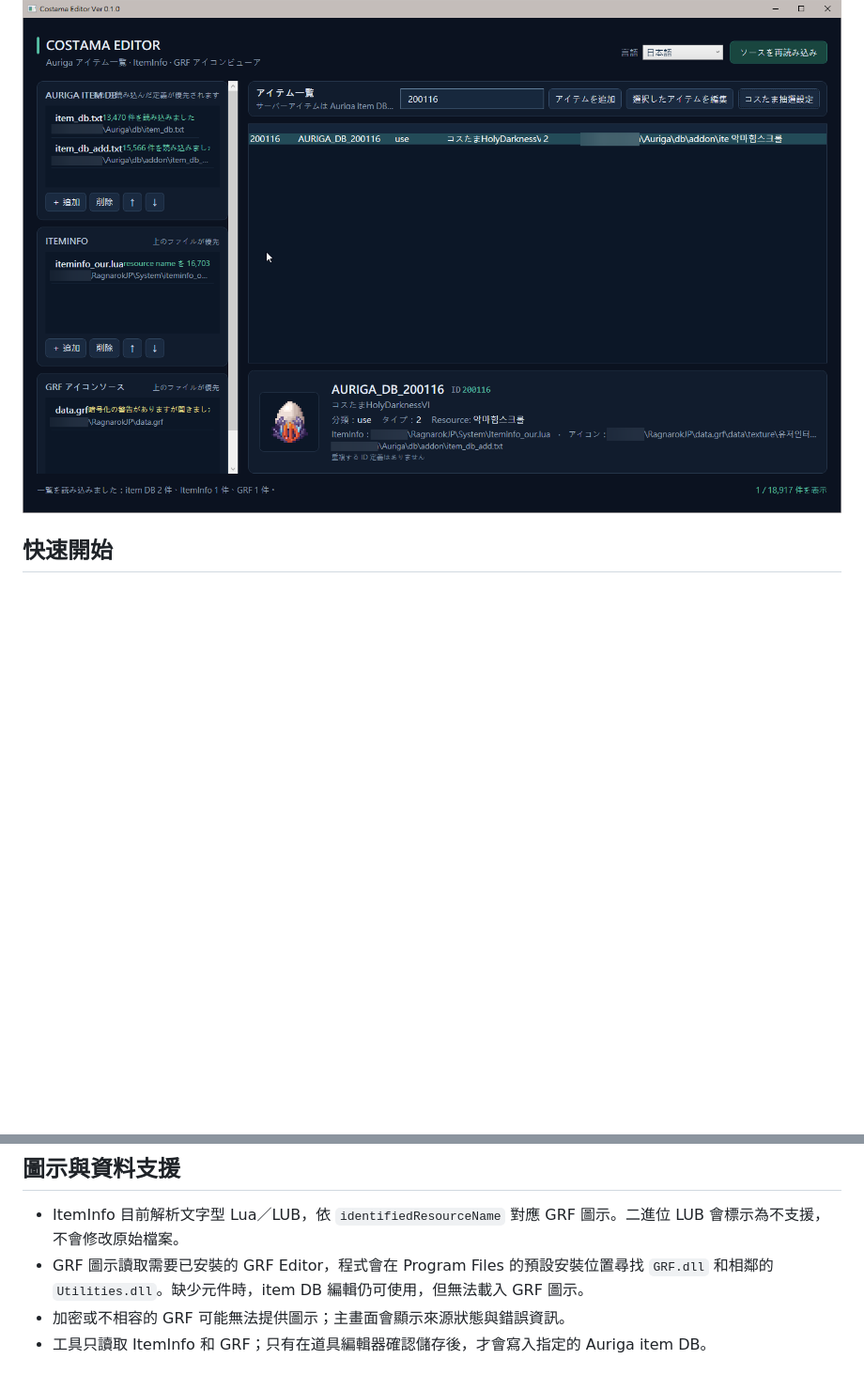
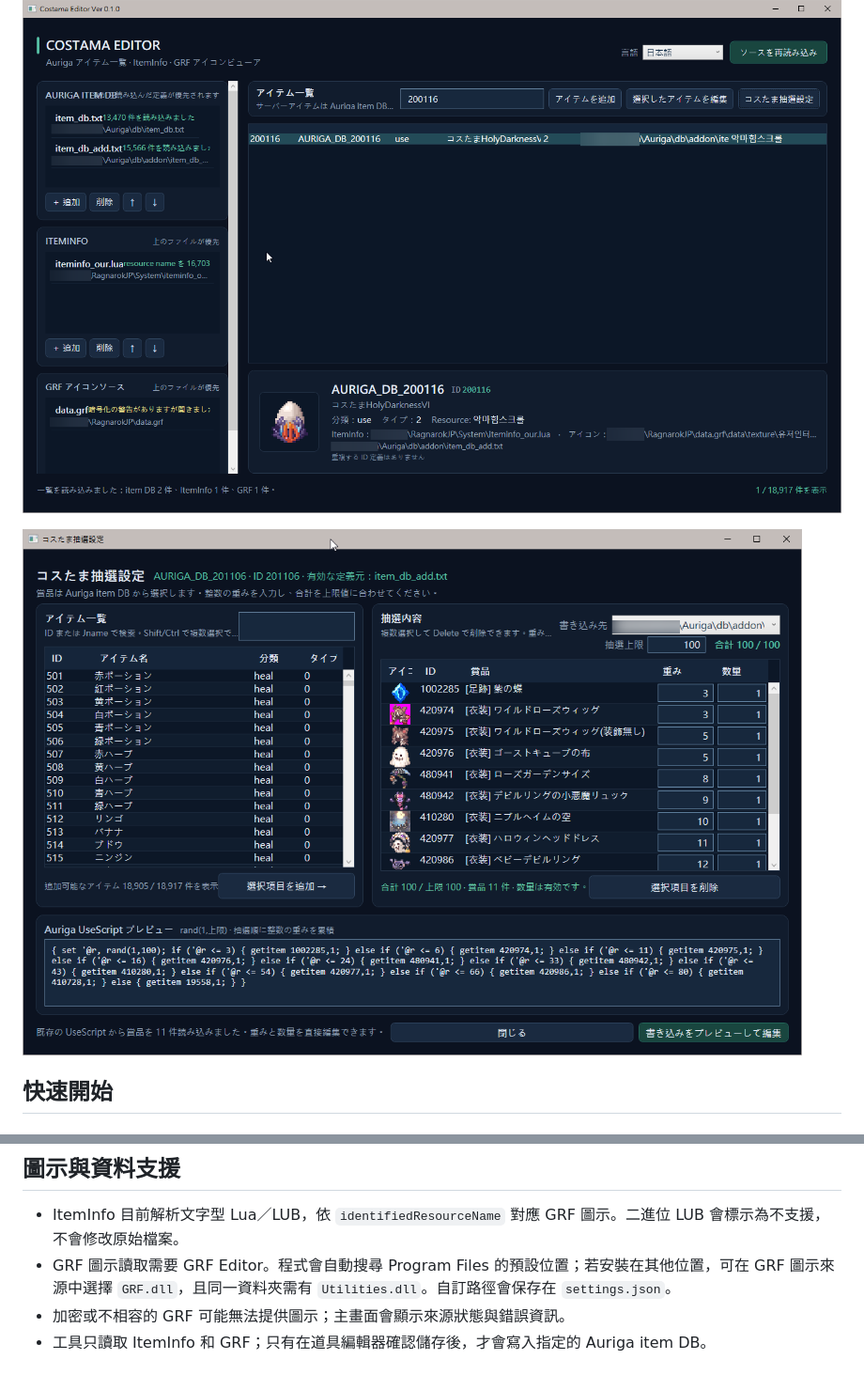
Before and after one commit to hidamari/CostamaEditor, a Markdown page: README.zh-TW.md, 2 parts joined by grey strips. Shown at 94% size. GitHub-like rendering; pictures changed too: sample_02.png (added); blank space fills up the shorter version.

```diff
--- a/README.zh-TW.md
+++ b/README.zh-TW.md
@@ -9,6 +9,8 @@ Costama Editor 是 Windows 桌面工具，用來搜尋 Auriga item DB、檢視 I
 ## 操作畫面
 
 ![Costama Editor 日文介面畫面](sample_01.png)
+
+![Costama 獎池設定畫面](sample_02.png)
 
 ## 快速開始
 
@@ -65,7 +67,7 @@ dotnet build .\CostamaEditor.csproj -c Release
 ## 圖示與資料支援
 
 - ItemInfo 目前解析文字型 Lua／LUB，依 `identifiedResourceName` 對應 GRF 圖示。二進位 LUB 會標示為不支援，不會修改原始檔案。
-- GRF 圖示讀取需要已安裝的 GRF Editor，程式會在 Program Files 的預設安裝位置尋找 `GRF.dll` 和相鄰的 `Utilities.dll`。缺少元件時，item DB 編輯仍可使用，但無法載入 GRF 圖示。
+- GRF 圖示讀取需要 GRF Editor。程式會自動搜尋 Program Files 的預設位置；若安裝在其他位置，可在 GRF 圖示來源中選擇 `GRF.dll`，且同一資料夾需有 `Utilities.dll`。自訂路徑會保存在 `settings.json`。
 - 加密或不相容的 GRF 可能無法提供圖示；主畫面會顯示來源狀態與錯誤資訊。
 - 工具只讀取 ItemInfo 和 GRF；只有在道具編輯器確認儲存後，才會寫入指定的 Auriga item DB。
 
```
Also changed, not shown: README.ja.md (+3 -1 lines), README.md (+3 -1 lines).
